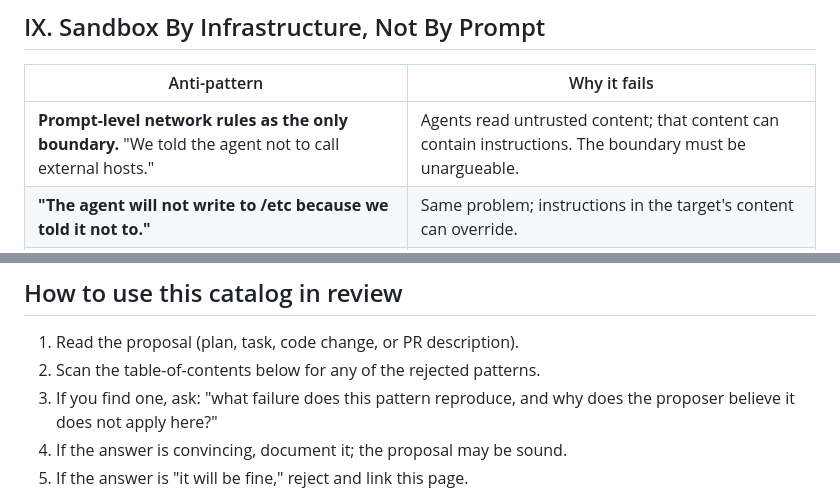
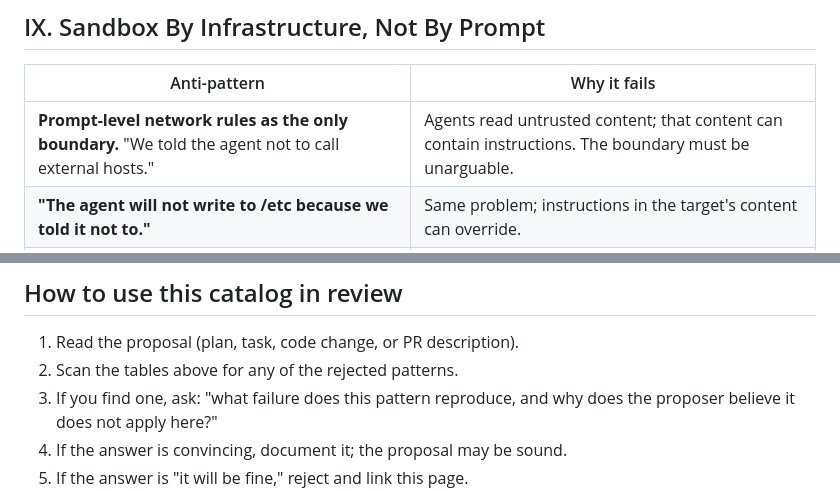
Before and after one commit to mlinarik/foundry-security-spec, a Markdown page: docs/principles/anti-patterns.md, 2 parts joined by grey strips. GitHub-like rendering.

Commit message:
docs: polish principles anti-patterns

```diff
--- a/docs/principles/anti-patterns.md
+++ b/docs/principles/anti-patterns.md
@@ -108,7 +108,7 @@ If a pattern below appears in a proposal, it does **not** automatically mean the
 
 | Anti-pattern | Why it fails |
 |---|---|
-| **Prompt-level network rules as the only boundary.** "We told the agent not to call external hosts." | Agents read untrusted content; that content can contain instructions. The boundary must be unargueable. |
+| **Prompt-level network rules as the only boundary.** "We told the agent not to call external hosts." | Agents read untrusted content; that content can contain instructions. The boundary must be unarguable. |
 | **"The agent will not write to /etc because we told it not to."** | Same problem; instructions in the target's content can override. |
 | **A sandbox that "should" block egress** (no verification ritual). | If you have not run a curl from inside the sandbox to confirm it is blocked, the boundary does not exist. |
 | **Allowlisting "dev/test domains" without scrutiny.** | An allowlisted host can become a pivot to anything that host can reach. |
@@ -143,7 +143,7 @@ If a pattern below appears in a proposal, it does **not** automatically mean the
 ## How to use this catalog in review
 
 1. Read the proposal (plan, task, code change, or PR description).
-2. Scan the table-of-contents below for any of the rejected patterns.
+2. Scan the tables above for any of the rejected patterns.
 3. If you find one, ask: "what failure does this pattern reproduce, and why does the proposer believe it does not apply here?"
 4. If the answer is convincing, document it; the proposal may be sound.
 5. If the answer is "it will be fine," reject and link this page.
```
